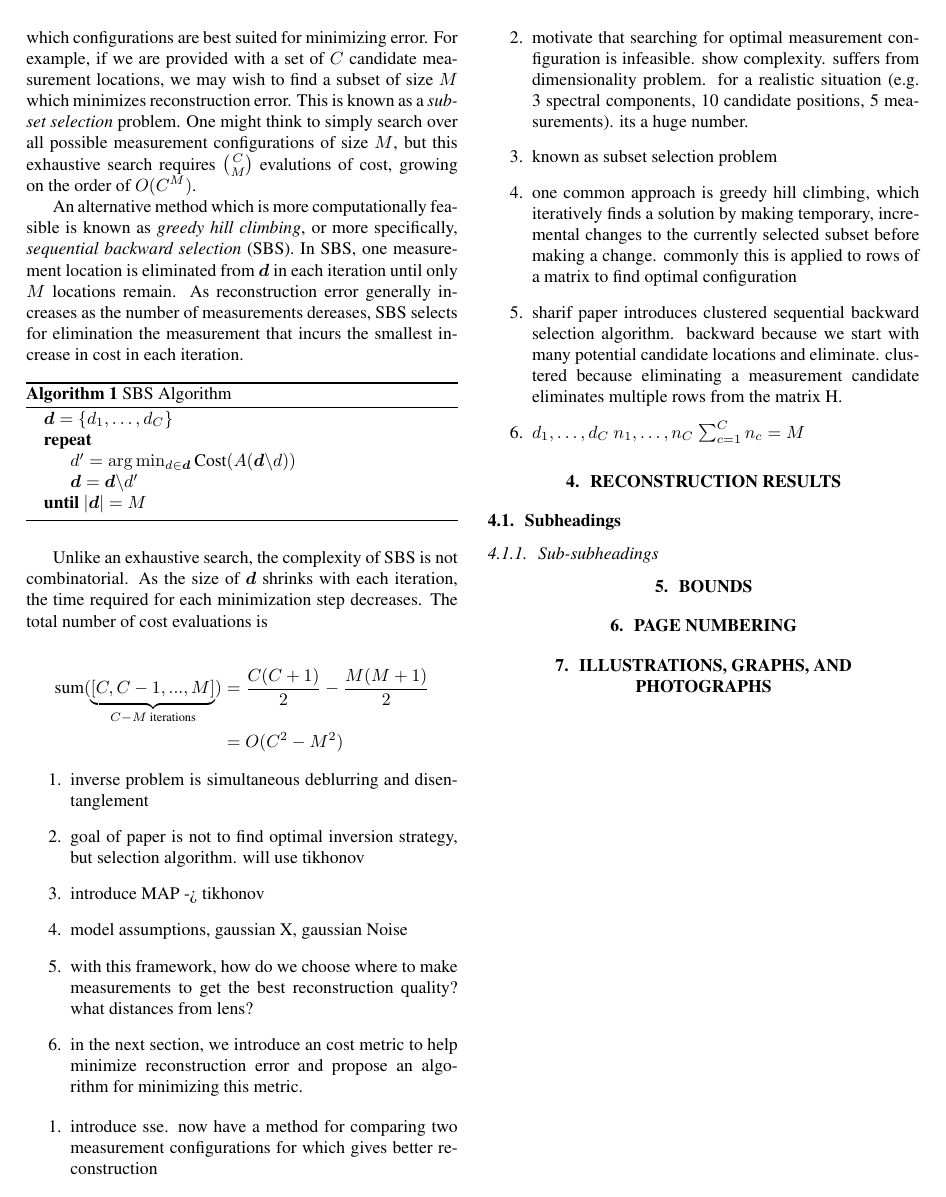
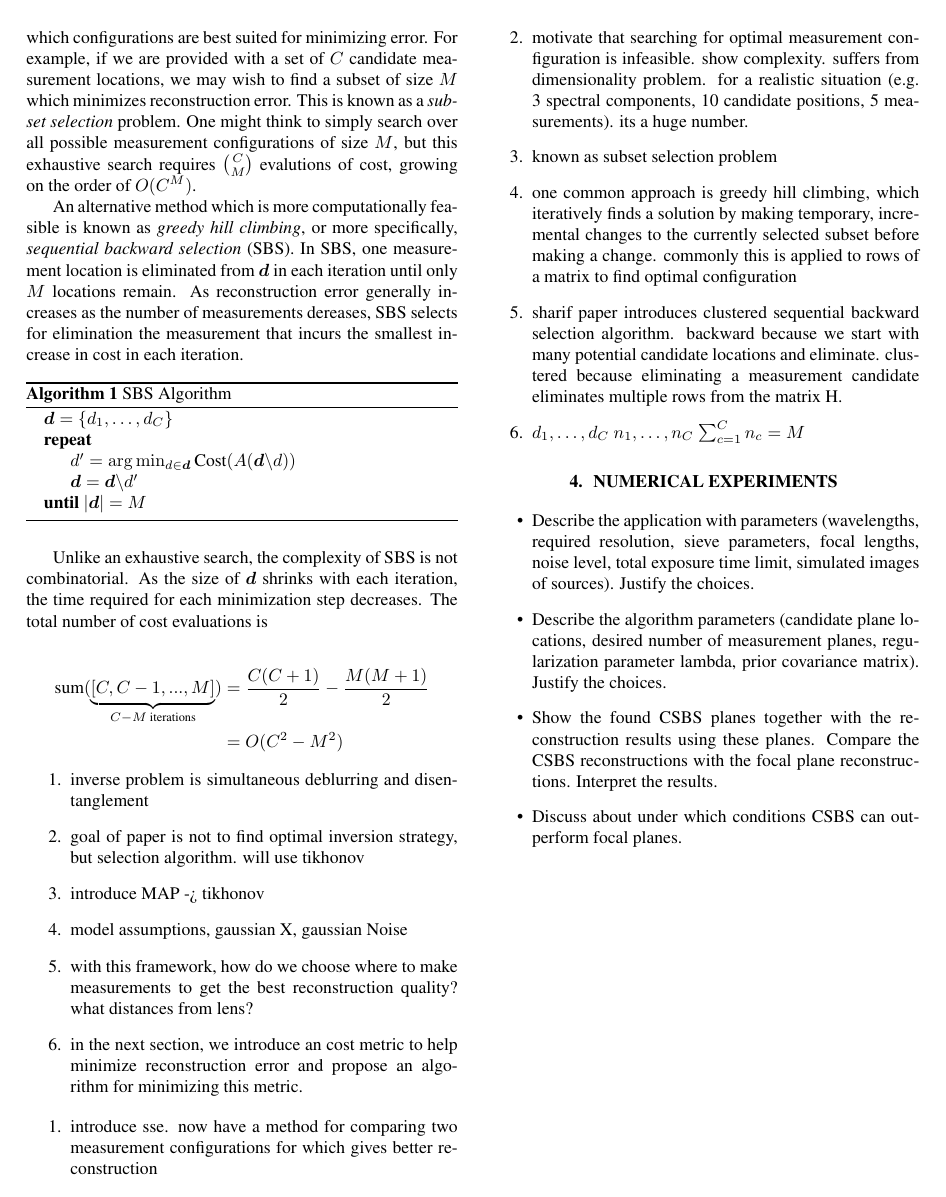
Before and after one commit to UIUC-SINE/MAS, a LaTeX paper (reports/ICASSP_2020/ICASSP.tex): page 3 of 4. Compiled offline with pdfLaTeX; a missing bibliography style is replaced by a similar one.

Commit message:
Add some bullets for the Results section.

```diff
--- a/reports/ICASSP_2020/ICASSP.tex
+++ b/reports/ICASSP_2020/ICASSP.tex
@@ -493,17 +493,16 @@ $$
 \end{enumerate}
 
 
-\section{Reconstruction Results}
+\section{Numerical Experiments}
+\begin{itemize}
+\item Describe the application with parameters (wavelengths, required resolution, sieve parameters, focal lengths, noise level, total exposure time limit, simulated images of sources). Justify the choices.
 
-\subsection{Subheadings}
+\item Describe the algorithm parameters (candidate plane locations, desired number of measurement planes, regularization parameter lambda, prior covariance matrix). Justify the choices.
 
-\subsubsection{Sub-subheadings}
+\item Show the found CSBS planes together with the reconstruction results using these planes. Compare the CSBS reconstructions with the focal plane reconstructions. Interpret the results.
 
-\section{Bounds}
-
-\section{PAGE NUMBERING}
-
-\section{ILLUSTRATIONS, GRAPHS, AND PHOTOGRAPHS}
+\item Discuss about under which conditions CSBS can outperform focal planes.
+\end{itemize}
 
 % Below is an example of how to insert images. Delete the ``\vspace'' line,
 % uncomment the preceding line ``\centerline...'' and replace ``imageX.ps''
```
